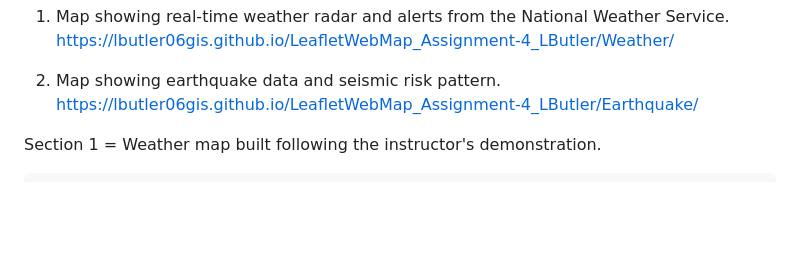
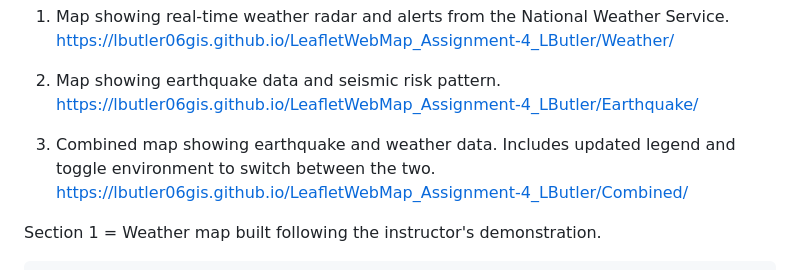
Before and after one commit to lbutler06GIS/LeafletWebMap_Assignment-4_LButler, a Markdown page: readme.md, the part around the change. Drawn GitHub-style; blank space fills up the shorter version.

Commit message:
Added web address for combined map to readme.md

```diff
--- a/readme.md
+++ b/readme.md
@@ -13,6 +13,10 @@ Maps created for the assignment.
 
 2. Map showing earthquake data and seismic risk pattern.
 <https://lbutler06gis.github.io/LeafletWebMap_Assignment-4_LButler/Earthquake/>
+
+3. Combined map showing earthquake and weather data. Includes updated legend and toggle
+    environment to switch between the two.
+<https://lbutler06gis.github.io/LeafletWebMap_Assignment-4_LButler/Combined/>
 
 Section 1 = Weather map built following the instructor's demonstration.
 
```
